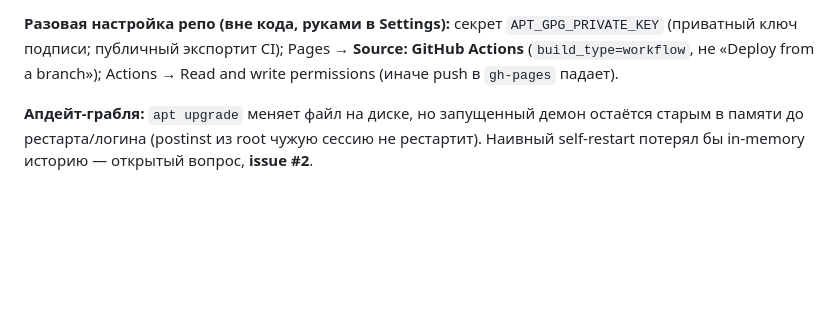
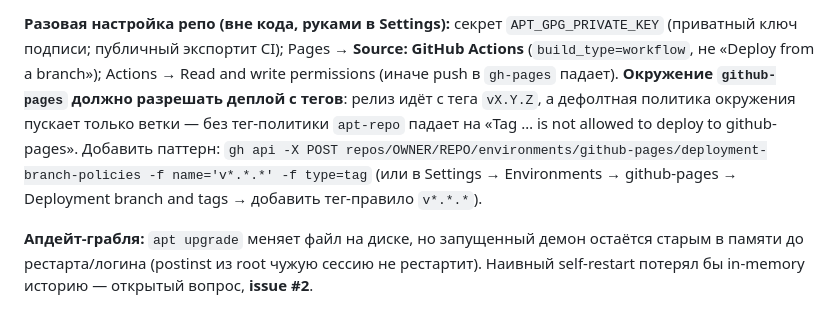
Before and after one commit to tihonove/gnome-clipboard-history-native, a Markdown page: CLAUDE.md, the part around the change. GitHub-like rendering; blank space fills up the shorter version.

Commit message:
docs: note github-pages env must allow tag deploys
The apt-repo job deploys from a vX.Y.Z tag; the github-pages
environment's default policy only permits branches, so a tag deploy is
rejected ("Tag … is not allowed to deploy to github-pages") until a
v*.*.* tag policy is added. Document the one-time gh api / Settings fix.

Co-Authored-By: Claude Opus 4.8 (1M context) <noreply@anthropic.com>

```diff
--- a/CLAUDE.md
+++ b/CLAUDE.md
@@ -258,7 +258,13 @@ sudo** (сами эскалируются где надо), в конце зов
 **Разовая настройка репо (вне кода, руками в Settings):** секрет
 `APT_GPG_PRIVATE_KEY` (приватный ключ подписи; публичный экспортит CI); Pages →
 **Source: GitHub Actions** (`build_type=workflow`, не «Deploy from a branch»);
-Actions → Read and write permissions (иначе push в `gh-pages` падает).
+Actions → Read and write permissions (иначе push в `gh-pages` падает). **Окружение
+`github-pages` должно разрешать деплой с тегов**: релиз идёт с тега `vX.Y.Z`, а
+дефолтная политика окружения пускает только ветки — без тег-политики `apt-repo`
+падает на «Tag … is not allowed to deploy to github-pages». Добавить паттерн:
+`gh api -X POST repos/OWNER/REPO/environments/github-pages/deployment-branch-policies
+-f name='v*.*.*' -f type=tag` (или в Settings → Environments → github-pages →
+Deployment branch and tags → добавить тег-правило `v*.*.*`).
 
 **Апдейт-грабля:** `apt upgrade` меняет файл на диске, но запущенный демон остаётся
 старым в памяти до рестарта/логина (postinst из root чужую сессию не рестартит).
```
